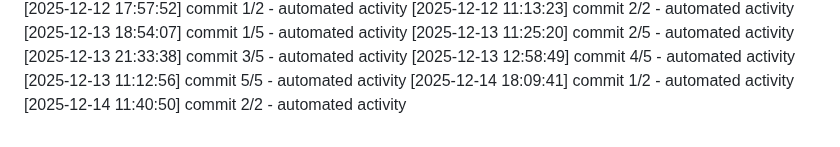
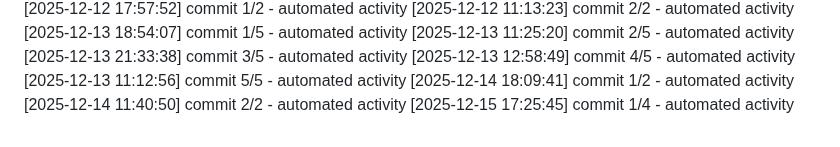
Before and after one commit to Aditya1787/Jibble-main, a Markdown page: logs/activity.md, the part around the change. Rendered like a GitHub page.

Commit message:
fix: minor adjustments

```diff
--- a/logs/activity.md
+++ b/logs/activity.md
@@ -468,3 +468,4 @@
 [2025-12-13 11:12:56] commit 5/5 - automated activity
 [2025-12-14 18:09:41] commit 1/2 - automated activity
 [2025-12-14 11:40:50] commit 2/2 - automated activity
+[2025-12-15 17:25:45] commit 1/4 - automated activity
```
